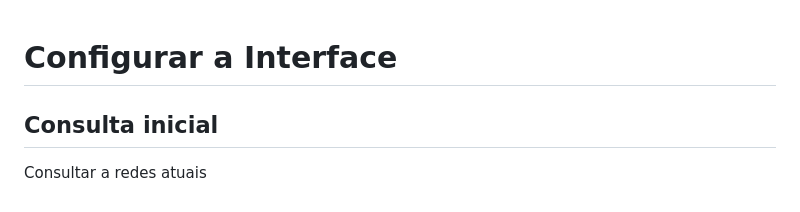
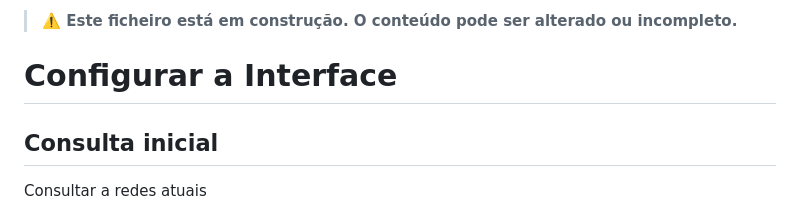
Before and after one commit to jpedrodias/FundamentosLinux, a Markdown page: redes.md, the part around the change. GitHub-like rendering.

Commit message:
Configurar a Interface

```diff
--- a/redes.md
+++ b/redes.md
@@ -1,3 +1,4 @@
+> **⚠️ Este ficheiro está em construção. O conteúdo pode ser alterado ou incompleto.**
 # Configurar a Interface
 
 
```
